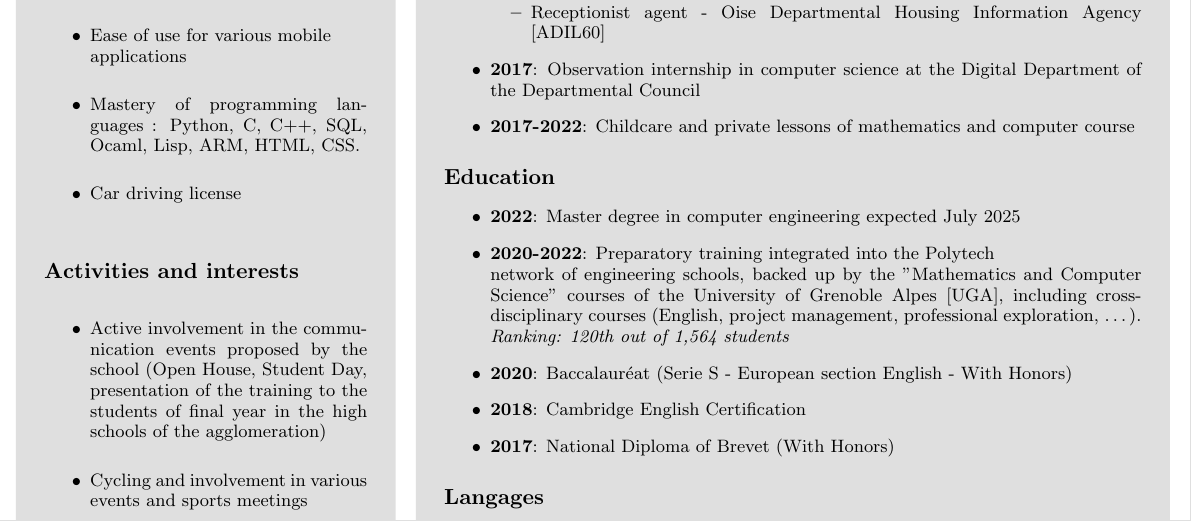
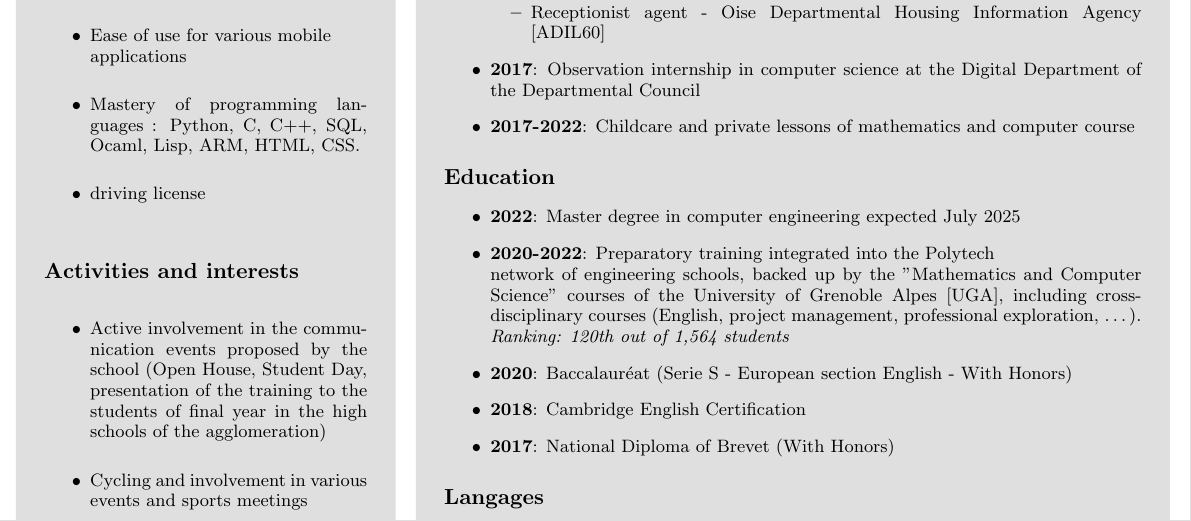
Before and after one commit to TobiasInfo/CV_Latex, a LaTeX CV (CV_latex/CV.tex): part of the page, cut so that both start at the same text. Compiled offline with pdfLaTeX.

Commit message:
CV maj car driving licence

```diff
--- a/CV_latex/CV.tex
+++ b/CV_latex/CV.tex
@@ -110,7 +110,7 @@
                     \vspace*{0.2cm}
                     \item Mastery of programming languages : Python, C, C++, SQL, Ocaml, Lisp, ARM, HTML, CSS.
                     \vspace*{0.2cm}
-                    \item Car driving license
+                    \item driving license
 
                 \end{itemize}
 
```
Also changed, not shown: CV_latex/CV.pdf, 3 other files.
